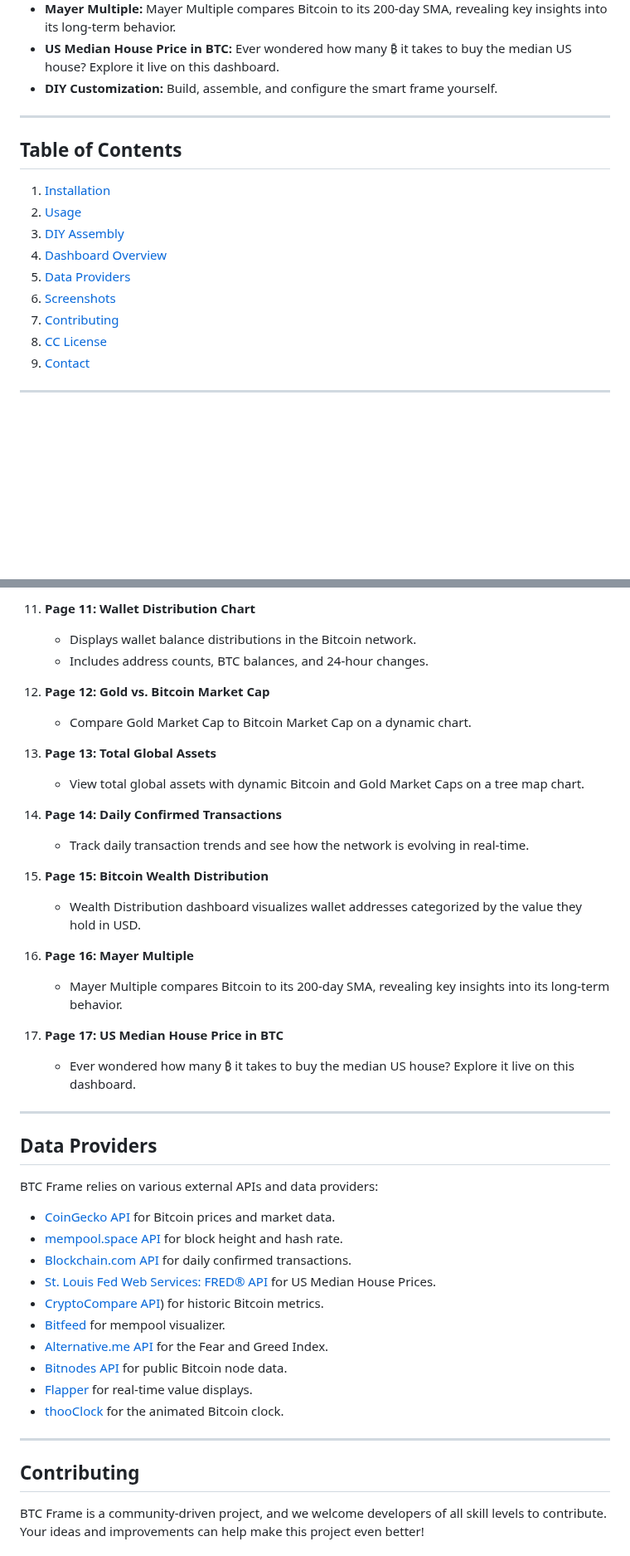
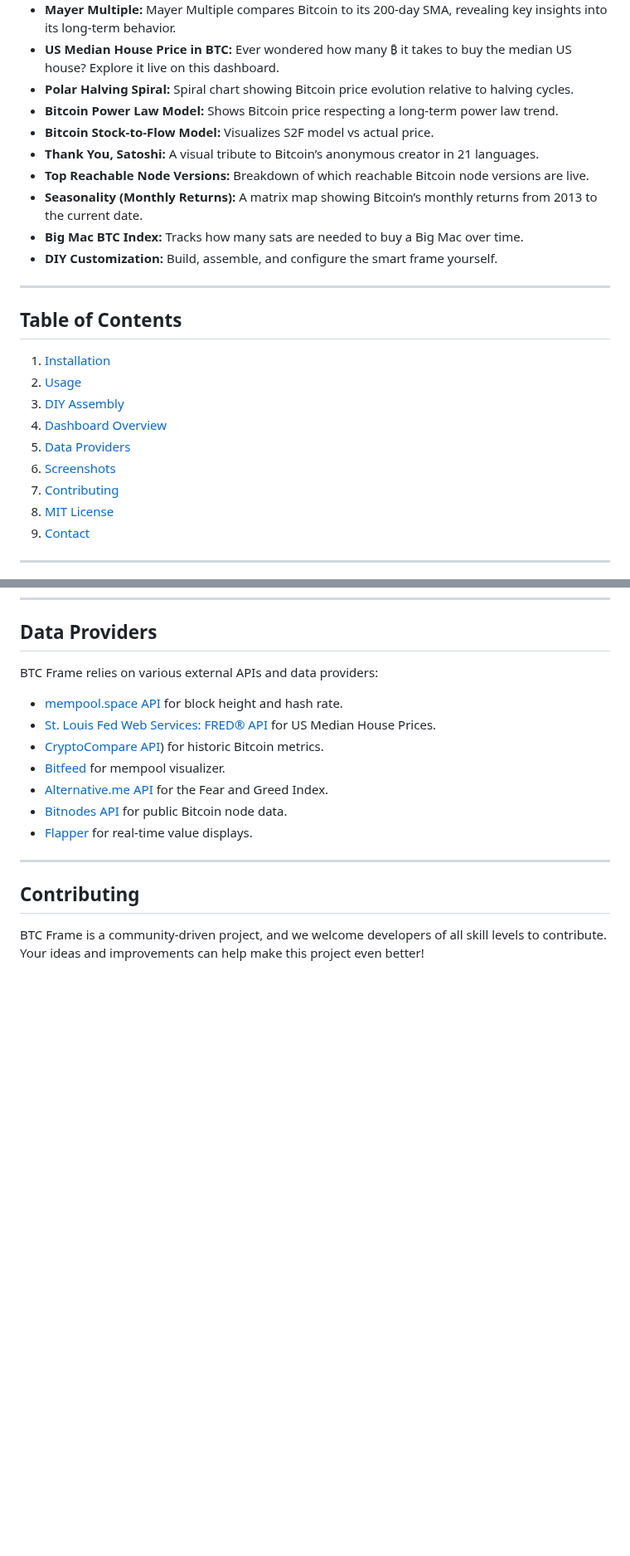
Before and after one commit to btcframe/btcframe, a Markdown page: README.md, 2 parts joined by grey strips. Shown at 83% size. GitHub-like rendering; blank space fills up the shorter version.

```diff
--- a/README.md
+++ b/README.md
@@ -23,6 +23,13 @@ BTCFrame is an open source and free Bitcoin dashboard to track Bitcoin related m
 - **Bitcoin Wealth Distribution:** Wealth Distribution dashboard visualizes wallet addresses categorized by the value they hold in USD.
 - **Mayer Multiple:**  Mayer Multiple compares Bitcoin to its 200-day SMA, revealing key insights into its long-term behavior.
 - **US Median House Price in BTC:**  Ever wondered how many ₿ it takes to buy the median US house? Explore it live on this dashboard.
+- **Polar Halving Spiral:**  Spiral chart showing Bitcoin price evolution relative to halving cycles.
+- **Bitcoin Power Law Model:**  Shows Bitcoin price respecting a long-term power law trend.
+- **Bitcoin Stock-to-Flow Model:**  Visualizes S2F model vs actual price.
+- **Thank You, Satoshi:**  A visual tribute to Bitcoin’s anonymous creator in 21 languages.
+- **Top Reachable Node Versions:**  Breakdown of which reachable Bitcoin node versions are live.
+- **Seasonality (Monthly Returns):**  A matrix map showing Bitcoin’s monthly returns from 2013 to the current date.
+- **Big Mac BTC Index:**  Tracks how many sats are needed to buy a Big Mac over time.
 - **DIY Customization:** Build, assemble, and configure the smart frame yourself.
 
 ---
@@ -36,7 +43,7 @@ BTCFrame is an open source and free Bitcoin dashboard to track Bitcoin related m
 5. [Data Providers](#data-providers)
 6. [Screenshots](#screenshots)
 7. [Contributing](#contributing)
-8. [CC License](#cc-license)
+8. [MIT License](#mit-license)
 9. [Contact](#contact)
 
 ---
@@ -149,40 +107,15 @@ BTC Frame includes 11 interactive dashboards, each displaying unique Bitcoin met
-11. **Page 11: Wallet Distribution Chart**
-    - Displays wallet balance distributions in the Bitcoin network.
-    - Includes address counts, BTC balances, and 24-hour changes.
-12. **Page 12: Gold vs. Bitcoin Market Cap**
-    - Compare Gold Market Cap to Bitcoin Market Cap on a dynamic chart.
-
-13. **Page 13: Total Global Assets**
-    - View total global assets with dynamic Bitcoin and Gold Market Caps on a tree map chart.
-
-14. **Page 14: Daily Confirmed Transactions**
-    - Track daily transaction trends and see how the network is evolving in real-time.
-
-15. **Page 15: Bitcoin Wealth Distribution**
-    - Wealth Distribution dashboard visualizes wallet addresses categorized by the value they hold in USD.
-
-16. **Page 16: Mayer Multiple**
-    - Mayer Multiple compares Bitcoin to its 200-day SMA, revealing key insights into its long-term behavior.
-
-17. **Page 17: US Median House Price in BTC**
-    - Ever wondered how many ₿ it takes to buy the median US house? Explore it live on this dashboard.
-
----
 
 ## Data Providers
 
 BTC Frame relies on various external APIs and data providers:
 
-- [CoinGecko API](https://www.coingecko.com/en/api) for Bitcoin prices and market data.
 - [mempool.space API](https://mempool.space/) for block height and hash rate.
-- [Blockchain.com API](https://www.blockchain.com/explorer/api/blockchain_api) for daily confirmed transactions.
 - [St. Louis Fed Web Services: FRED® API](https://fred.stlouisfed.org/docs/api/fred/) for US Median House Prices.
 - [CryptoCompare API](https://min-api.cryptocompare.com/)) for historic Bitcoin metrics.
 - [Bitfeed](https://bits.monospace.live/) for mempool visualizer.
 - [Alternative.me API](https://alternative.me/) for the Fear and Greed Index.
 - [Bitnodes API](https://bitnodes.io/) for public Bitcoin node data.
 - [Flapper](https://github.com/flapper) for real-time value displays.
-- [thooClock](https://github.com/thooClock) for the animated Bitcoin clock.
 
 ---
 
```
Also changed, not shown: other parts of README.md (+2 -51 lines).
